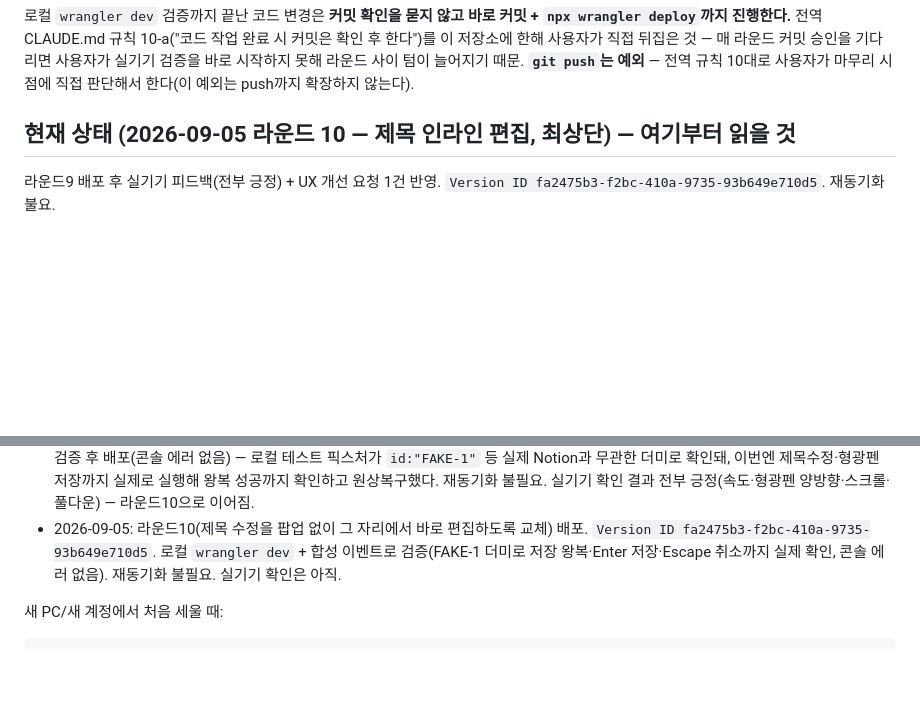
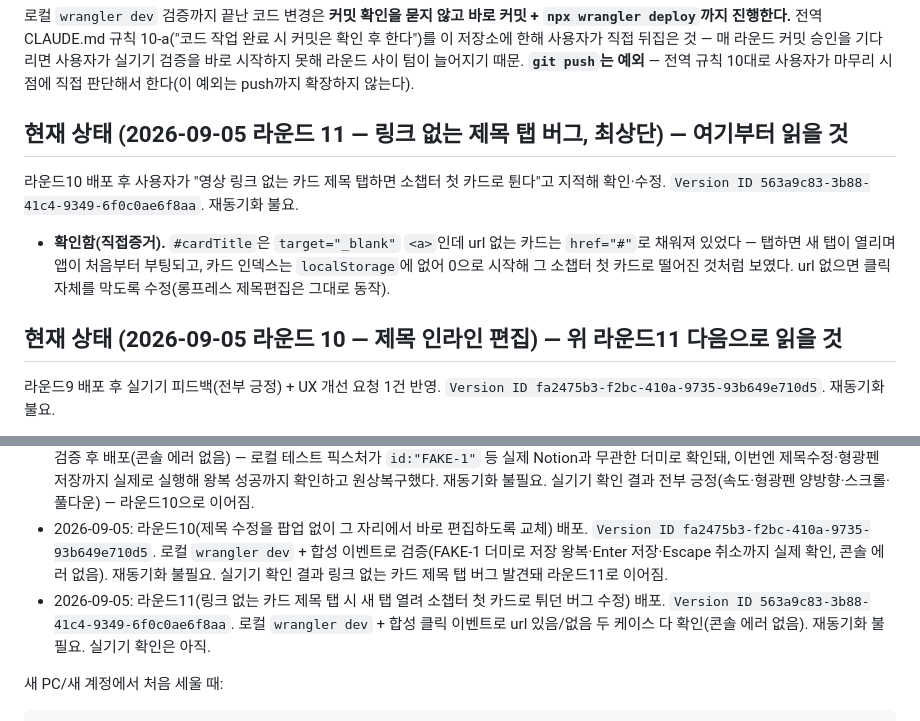
Before and after one commit to mw3love/Shorts_Eng_260903, a Markdown page: CLAUDE.md, 2 parts joined by grey strips. Rendered like a GitHub page; blank space fills up the shorter version.

Commit message:
docs: 라운드11 문서 동기화 — 링크 없는 제목 탭 버그 기록
Co-Authored-By: Claude Sonnet 5 <noreply@anthropic.com>

```diff
--- a/CLAUDE.md
+++ b/CLAUDE.md
@@ -29,7 +29,17 @@ Notion DB `3. 영어 DB`에 자동 저장한다. **저장은 되는데 복습이
 때문. **`git push`는 예외** — 전역 규칙 10대로 사용자가 마무리 시점에 직접 판단해서
 한다(이 예외는 push까지 확장하지 않는다).
 
-## 현재 상태 (2026-09-05 라운드 10 — 제목 인라인 편집, 최상단) — 여기부터 읽을 것
+## 현재 상태 (2026-09-05 라운드 11 — 링크 없는 제목 탭 버그, 최상단) — 여기부터 읽을 것
+
+라운드10 배포 후 사용자가 "영상 링크 없는 카드 제목 탭하면 소챕터 첫 카드로 튄다"고
+지적해 확인·수정. `Version ID 563a9c83-3b88-41c4-9349-6f0c0ae6f8aa`. 재동기화 불요.
+
+- **확인함(직접증거).** `#cardTitle`은 `target="_blank"` `<a>`인데 url 없는 카드는
+  `href="#"`로 채워져 있었다 — 탭하면 새 탭이 열리며 앱이 처음부터 부팅되고, 카드
+  인덱스는 `localStorage`에 없어 0으로 시작해 그 소챕터 첫 카드로 떨어진 것처럼
+  보였다. url 없으면 클릭 자체를 막도록 수정(롱프레스 제목편집은 그대로 동작).
+
+## 현재 상태 (2026-09-05 라운드 10 — 제목 인라인 편집) — 위 라운드11 다음으로 읽을 것
 
 라운드9 배포 후 실기기 피드백(전부 긍정) + UX 개선 요청 1건 반영. `Version ID
 fa2475b3-f2bc-410a-9735-93b649e710d5`. 재동기화 불요.
@@ -964,7 +974,12 @@ px(`TH`) 방식은 화면이 크면 살짝만 끌어도 넘어가버리는 문
 - 2026-09-05: 라운드10(제목 수정을 팝업 없이 그 자리에서 바로 편집하도록 교체) 배포.
   `Version ID fa2475b3-f2bc-410a-9735-93b649e710d5`. 로컬 `wrangler dev` + 합성
   이벤트로 검증(FAKE-1 더미로 저장 왕복·Enter 저장·Escape 취소까지 실제 확인, 콘솔
-  에러 없음). 재동기화 불필요. 실기기 확인은 아직.
+  에러 없음). 재동기화 불필요. 실기기 확인 결과 링크 없는 카드 제목 탭 버그 발견돼
+  라운드11로 이어짐.
+- 2026-09-05: 라운드11(링크 없는 카드 제목 탭 시 새 탭 열려 소챕터 첫 카드로 튀던
+  버그 수정) 배포. `Version ID 563a9c83-3b88-41c4-9349-6f0c0ae6f8aa`. 로컬 `wrangler
+  dev` + 합성 클릭 이벤트로 url 있음/없음 두 케이스 다 확인(콘솔 에러 없음). 재동기화
+  불필요. 실기기 확인은 아직.
 
 새 PC/새 계정에서 처음 세울 때:
 
```
